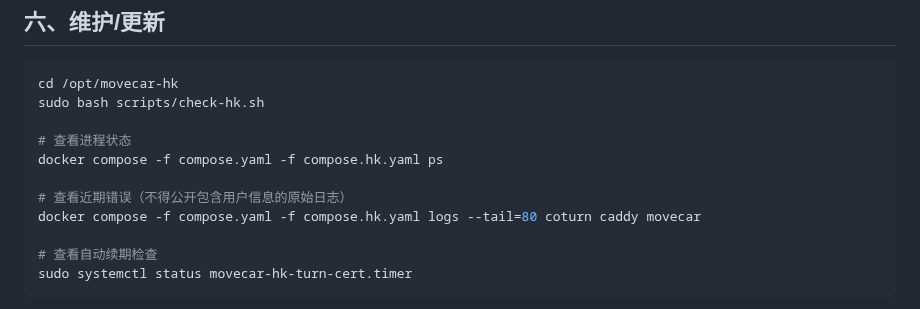
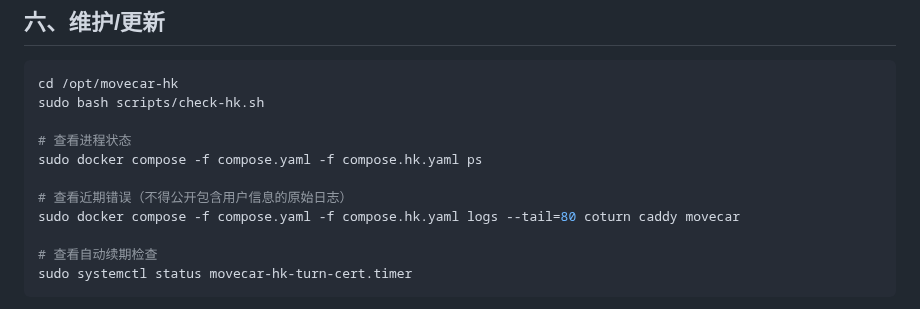
Before and after one commit to frbico/movecar, a Markdown page: HK-ONECLICK.md, the part around the change. Drawn GitHub-style.

Commit message:
docs: use privileged Compose commands for root-owned deployment secrets

```diff
--- a/HK-ONECLICK.md
+++ b/HK-ONECLICK.md
@@ -134,10 +134,10 @@ cd /opt/movecar-hk
 sudo bash scripts/check-hk.sh
 
 # 查看进程状态
-docker compose -f compose.yaml -f compose.hk.yaml ps
+sudo docker compose -f compose.yaml -f compose.hk.yaml ps
 
 # 查看近期错误（不得公开包含用户信息的原始日志）
-docker compose -f compose.yaml -f compose.hk.yaml logs --tail=80 coturn caddy movecar
+sudo docker compose -f compose.yaml -f compose.hk.yaml logs --tail=80 coturn caddy movecar
 
 # 查看自动续期检查
 sudo systemctl status movecar-hk-turn-cert.timer
```
